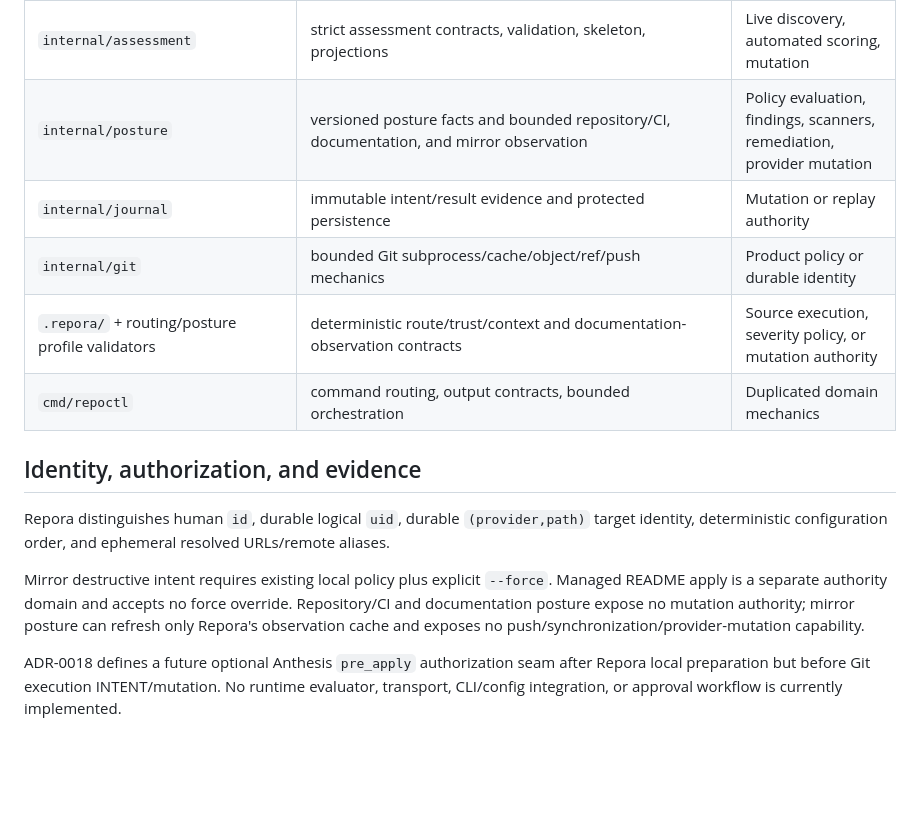
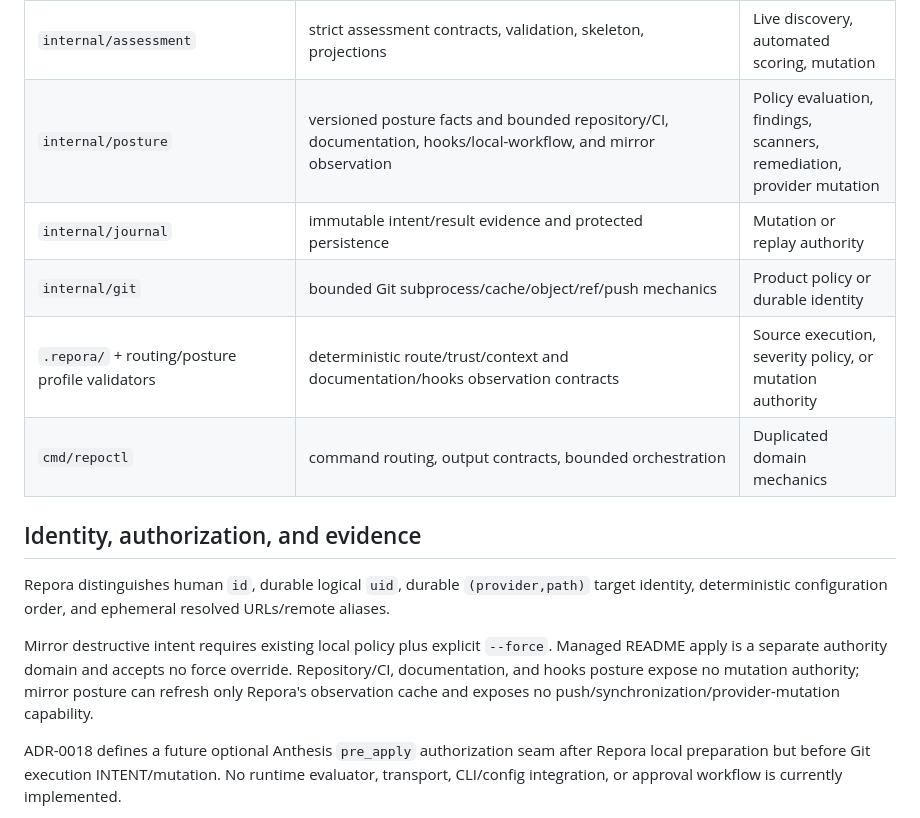
Before and after one commit to hackelia-micrantha/repora, a Markdown page: docs/architecture/current-system.md, the part around one of its changes. GitHub-like rendering; blank space fills up the shorter version.

```diff
--- a/docs/architecture/current-system.md
+++ b/docs/architecture/current-system.md
@@ -149,17 +176,17 @@ GitLab Git transport/reconciliation evidence is supported; GitLab provider-admin
 | `internal/managedartifact` | README template/render/observation/plan/preflight/candidate verification | Generic file authority or mirror reconciliation |
 | `internal/managedartifactapply` | journaled managed README execution/result correlation | Replanning reviewed content |
 | `internal/assessment` | strict assessment contracts, validation, skeleton, projections | Live discovery, automated scoring, mutation |
-| `internal/posture` | versioned posture facts and bounded repository/CI, documentation, and mirror observation | Policy evaluation, findings, scanners, remediation, provider mutation |
+| `internal/posture` | versioned posture facts and bounded repository/CI, documentation, hooks/local-workflow, and mirror observation | Policy evaluation, findings, scanners, remediation, provider mutation |
 | `internal/journal` | immutable intent/result evidence and protected persistence | Mutation or replay authority |
 | `internal/git` | bounded Git subprocess/cache/object/ref/push mechanics | Product policy or durable identity |
-| `.repora/` + routing/posture profile validators | deterministic route/trust/context and documentation-observation contracts | Source execution, severity policy, or mutation authority |
+| `.repora/` + routing/posture profile validators | deterministic route/trust/context and documentation/hooks observation contracts | Source execution, severity policy, or mutation authority |
 | `cmd/repoctl` | command routing, output contracts, bounded orchestration | Duplicated domain mechanics |
 
 ## Identity, authorization, and evidence
 
 Repora distinguishes human `id`, durable logical `uid`, durable `(provider,path)` target identity, deterministic configuration order, and ephemeral resolved URLs/remote aliases.
 
-Mirror destructive intent requires existing local policy plus explicit `--force`. Managed README apply is a separate authority domain and accepts no force override. Repository/CI and documentation posture expose no mutation authority; mirror posture can refresh only Repora's observation cache and exposes no push/synchronization/provider-mutation capability.
+Mirror destructive intent requires existing local policy plus explicit `--force`. Managed README apply is a separate authority domain and accepts no force override. Repository/CI, documentation, and hooks posture expose no mutation authority; mirror posture can refresh only Repora's observation cache and exposes no push/synchronization/provider-mutation capability.
 
 ADR-0018 defines a future optional Anthesis `pre_apply` authorization seam after Repora local preparation but before Git execution INTENT/mutation. No runtime evaluator, transport, CLI/config integration, or approval workflow is currently implemented.
 
```
Also changed, not shown: other parts of docs/architecture/current-system.md (+31 -2 lines).
